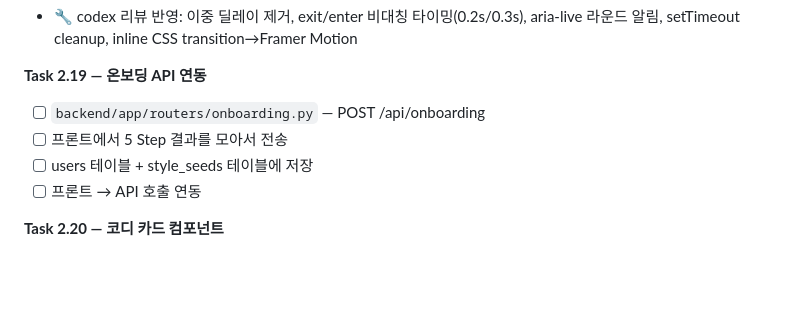
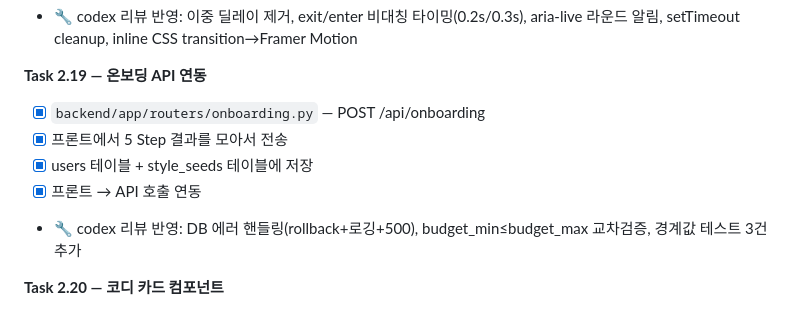
Before and after one commit to 2000silpeed/colorfit, a Markdown page: TASK.md, the part around the change. Rendered like a GitHub page; blank space fills up the shorter version.

Commit message:
chore: Task 2.19 완료 — TASK.md 업데이트
Co-Authored-By: Claude Opus 4.6 (1M context) <noreply@anthropic.com>

```diff
--- a/TASK.md
+++ b/TASK.md
@@ -348,10 +348,11 @@ W5 ─── 단독 실행 (통합 작업)
 - 🔧 codex 리뷰 반영: 이중 딜레이 제거, exit/enter 비대칭 타이밍(0.2s/0.3s), aria-live 라운드 알림, setTimeout cleanup, inline CSS transition→Framer Motion
 
 **Task 2.19 — 온보딩 API 연동**
-- [ ] `backend/app/routers/onboarding.py` — POST /api/onboarding
-- [ ] 프론트에서 5 Step 결과를 모아서 전송
-- [ ] users 테이블 + style_seeds 테이블에 저장
-- [ ] 프론트 → API 호출 연동
+- [x] `backend/app/routers/onboarding.py` — POST /api/onboarding
+- [x] 프론트에서 5 Step 결과를 모아서 전송
+- [x] users 테이블 + style_seeds 테이블에 저장
+- [x] 프론트 → API 호출 연동
+- 🔧 codex 리뷰 반영: DB 에러 핸들링(rollback+로깅+500), budget_min≤budget_max 교차검증, 경계값 테스트 3건 추가
 
 **Task 2.20 — 코디 카드 컴포넌트**
 - [ ] `frontend/components/OutfitCard.tsx`
```
